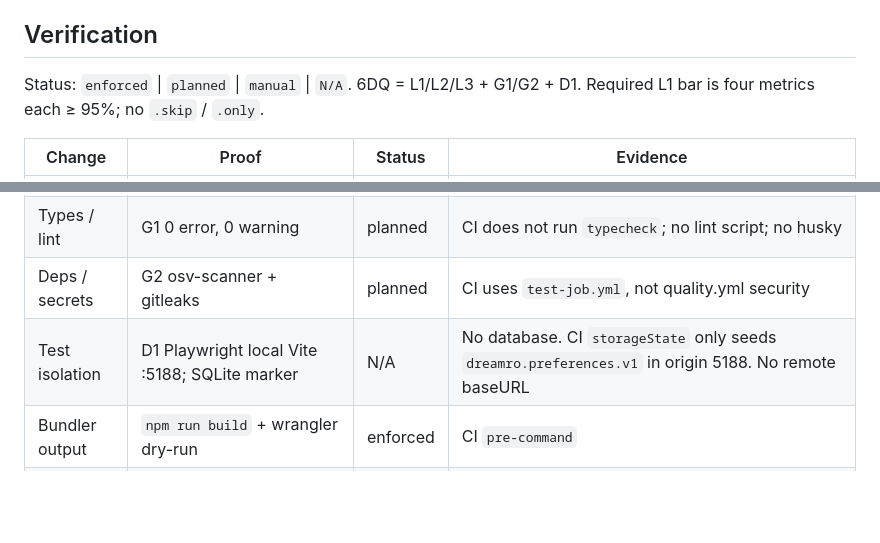
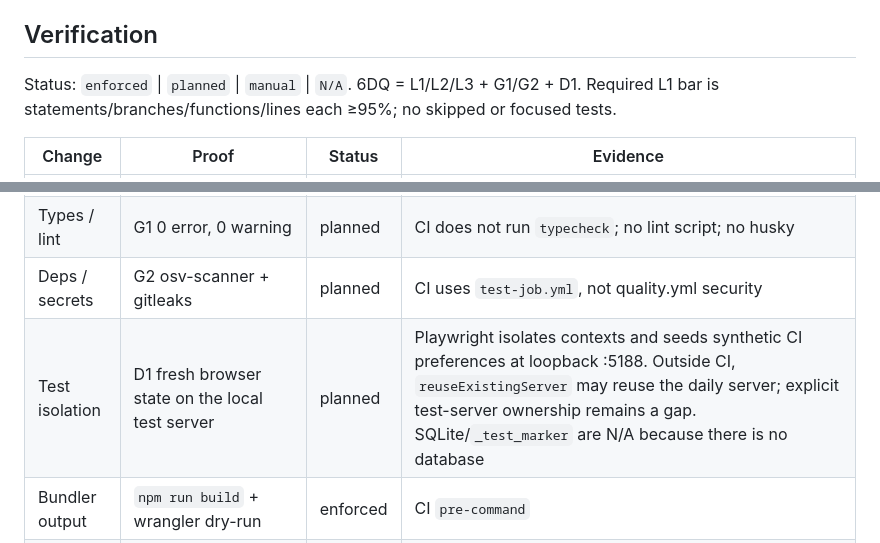
Before and after one commit to nocoo/dreamro, a Markdown page: CLAUDE.md, 2 parts joined by grey strips. Drawn GitHub-style; blank space fills up the shorter version.

Commit message:
docs: clarify coverage and test isolation

```diff
--- a/CLAUDE.md
+++ b/CLAUDE.md
@@ -61,7 +61,7 @@ There is no `lint` or `test:coverage` script.
 ## Verification
 
 Status: `enforced` | `planned` | `manual` | `N/A`.
-6DQ = L1/L2/L3 + G1/G2 + D1. Required L1 bar is four metrics each ≥ 95%; no `.skip` / `.only`.
+6DQ = L1/L2/L3 + G1/G2 + D1. Required L1 bar is statements/branches/functions/lines each ≥95%; no skipped or focused tests.
 
 | Change | Proof | Status | Evidence |
 |---|---|---|---|
@@ -70,7 +70,7 @@ Status: `enforced` | `planned` | `manual` | `N/A`.
 | UI path | L3 Playwright | enforced | CI `command: npm test` after build + wrangler dry-run |
 | Types / lint | G1 0 error, 0 warning | planned | CI does not run `typecheck`; no lint script; no husky |
 | Deps / secrets | G2 osv-scanner + gitleaks | planned | CI uses `test-job.yml`, not quality.yml security |
-| Test isolation | D1 Playwright local Vite :5188; SQLite marker | N/A | No database. CI `storageState` only seeds `dreamro.preferences.v1` in origin 5188. No remote baseURL |
+| Test isolation | D1 fresh browser state on the local test server | planned | Playwright isolates contexts and seeds synthetic CI preferences at loopback :5188. Outside CI, `reuseExistingServer` may reuse the daily server; explicit test-server ownership remains a gap. SQLite/`_test_marker` are N/A because there is no database |
 | Bundler output | `npm run build` + wrangler dry-run | enforced | CI `pre-command` |
 | Docs | update gameplay/deploy docs if behavior changed | manual | human review |
 | Release | version + Worker deploy | enforced | `.github/workflows/release.yml` after green CI |
```
